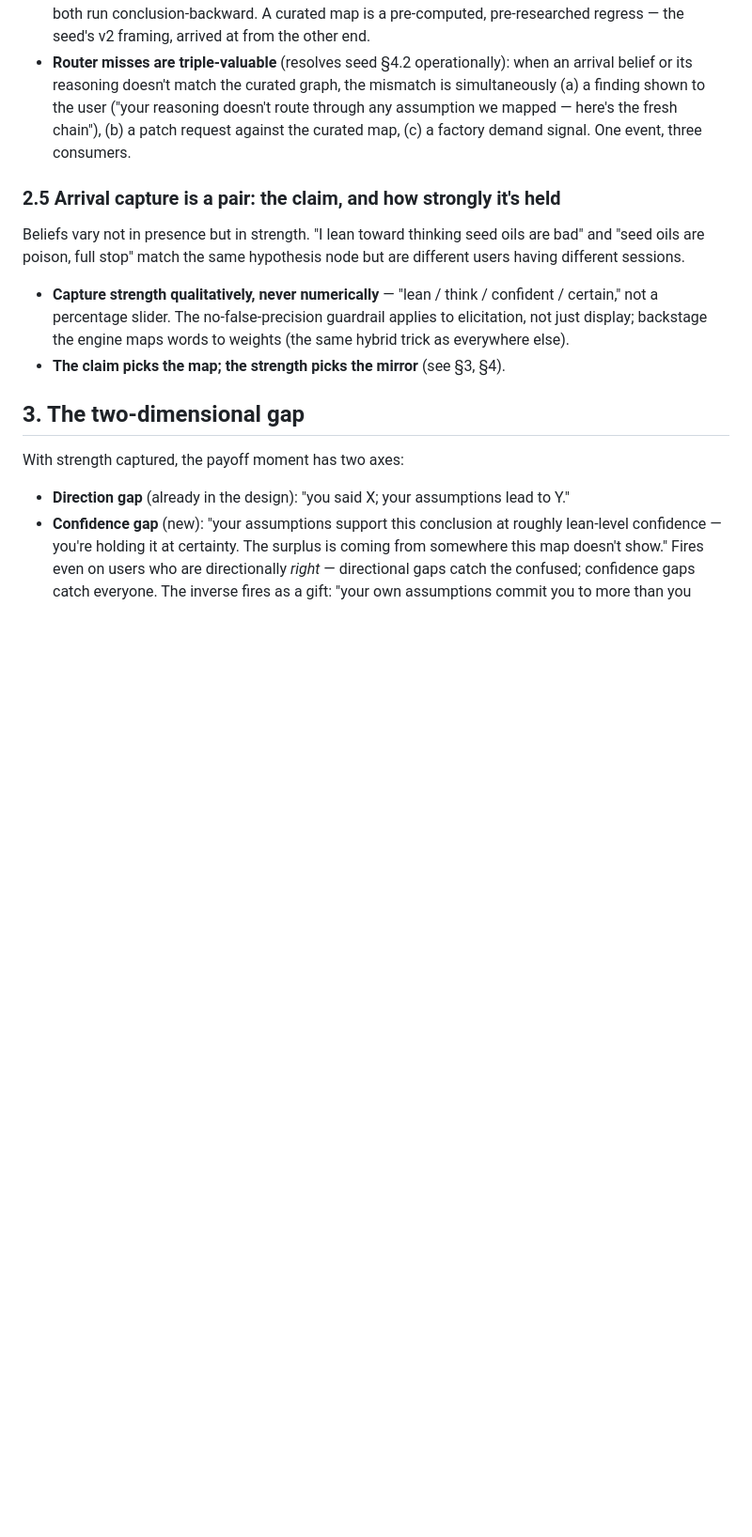
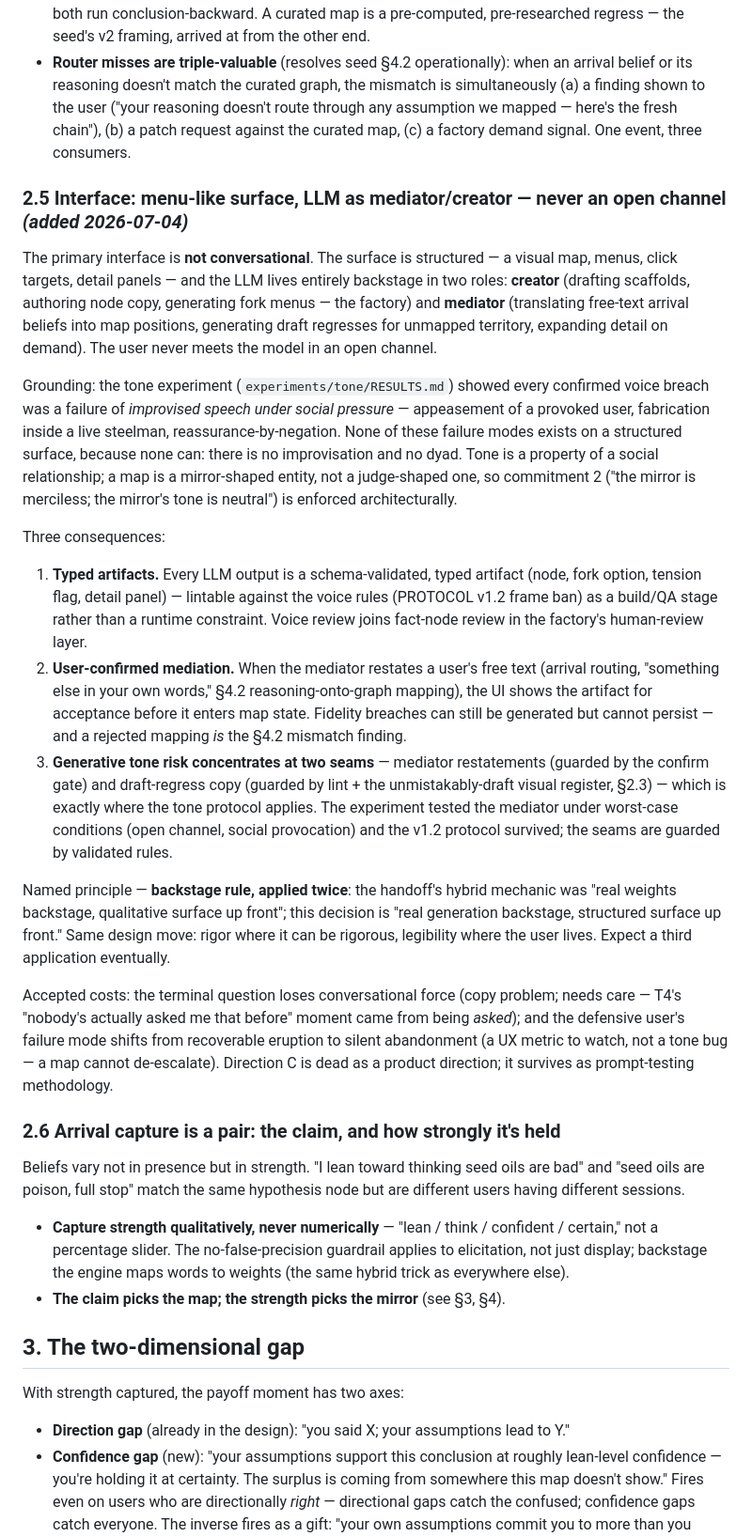
Before and after one commit to steveandclaude/whatpointsto, a Markdown page: docs/Platform-Design-2026-07.md, the part around one of its changes. Shown at 94% size. Drawn GitHub-style; blank space fills up the shorter version.

Commit message:
Design doc: interface decision (2.5) — menu surface, LLM as mediator/creator backstage
Never an open channel; typed lintable artifacts; user-confirmed mediation;
generative tone risk confined to two guarded seams. Direction C closed as a
product direction (survives as testing methodology). Updated cross-refs and
tone-experiment status in section 8.

Co-Authored-By: Claude Fable 5 <noreply@anthropic.com>

```diff
--- a/docs/Platform-Design-2026-07.md
+++ b/docs/Platform-Design-2026-07.md
@@ -49,7 +49,47 @@ Consequences:
 - **Maps are indexed by claims, not just topics.** Hypothesis/conclusion nodes are the router's landing spots ("UAPs are aliens" → H5; "the government holds craft" → explanandum-II A; "Grusch is a grifter" → D). Arrival belief → matched hypothesis node → traversal walks *backward* through the belief nodes gating it. Curated map and regress engine thus share not only a schema but a **direction of traversal**: both run conclusion-backward. A curated map is a pre-computed, pre-researched regress — the seed's v2 framing, arrived at from the other end.
 - **Router misses are triple-valuable** (resolves seed §4.2 operationally): when an arrival belief or its reasoning doesn't match the curated graph, the mismatch is simultaneously (a) a finding shown to the user ("your reasoning doesn't route through any assumption we mapped — here's the fresh chain"), (b) a patch request against the curated map, (c) a factory demand signal. One event, three consumers.
 
-### 2.5 Arrival capture is a pair: the claim, and how strongly it's held
+### 2.5 Interface: menu-like surface, LLM as mediator/creator — never an open channel *(added 2026-07-04)*
+The primary interface is **not conversational**. The surface is structured — a visual map, menus,
+click targets, detail panels — and the LLM lives entirely backstage in two roles: **creator**
+(drafting scaffolds, authoring node copy, generating fork menus — the factory) and **mediator**
+(translating free-text arrival beliefs into map positions, generating draft regresses for unmapped
+territory, expanding detail on demand). The user never meets the model in an open channel.
+
+Grounding: the tone experiment (`experiments/tone/RESULTS.md`) showed every confirmed voice breach
+was a failure of *improvised speech under social pressure* — appeasement of a provoked user,
+fabrication inside a live steelman, reassurance-by-negation. None of these failure modes exists on
+a structured surface, because none can: there is no improvisation and no dyad. Tone is a property
+of a social relationship; a map is a mirror-shaped entity, not a judge-shaped one, so commitment 2
+("the mirror is merciless; the mirror's tone is neutral") is enforced architecturally.
+
+Three consequences:
+1. **Typed artifacts.** Every LLM output is a schema-validated, typed artifact (node, fork option,
+   tension flag, detail panel) — lintable against the voice rules (PROTOCOL v1.2 frame ban) as a
+   build/QA stage rather than a runtime constraint. Voice review joins fact-node review in the
+   factory's human-review layer.
+2. **User-confirmed mediation.** When the mediator restates a user's free text (arrival routing,
+   "something else in your own words," §4.2 reasoning-onto-graph mapping), the UI shows the
+   artifact for acceptance before it enters map state. Fidelity breaches can still be generated
+   but cannot persist — and a rejected mapping *is* the §4.2 mismatch finding.
+3. **Generative tone risk concentrates at two seams** — mediator restatements (guarded by the
+   confirm gate) and draft-regress copy (guarded by lint + the unmistakably-draft visual
+   register, §2.3) — which is exactly where the tone protocol applies. The experiment tested the
+   mediator under worst-case conditions (open channel, social provocation) and the v1.2 protocol
+   survived; the seams are guarded by validated rules.
+
+Named principle — **backstage rule, applied twice**: the handoff's hybrid mechanic was "real
+weights backstage, qualitative surface up front"; this decision is "real generation backstage,
+structured surface up front." Same design move: rigor where it can be rigorous, legibility where
+the user lives. Expect a third application eventually.
+
+Accepted costs: the terminal question loses conversational force (copy problem; needs care — T4's
+"nobody's actually asked me that before" moment came from being *asked*); and the defensive user's
+failure mode shifts from recoverable eruption to silent abandonment (a UX metric to watch, not a
+tone bug — a map cannot de-escalate). Direction C is dead as a product direction; it survives as
+prompt-testing methodology.
+
+### 2.6 Arrival capture is a pair: the claim, and how strongly it's held
 Beliefs vary not in presence but in strength. "I lean toward thinking seed oils are bad" and "seed oils are poison, full stop" match the same hypothesis node but are different users having different sessions.
 
 - **Capture strength qualitatively, never numerically** — "lean / think / confident / certain," not a percentage slider. The no-false-precision guardrail applies to elicitation, not just display; backstage the engine maps words to weights (the same hybrid trick as everywhere else).
```
Also changed, not shown: other parts of docs/Platform-Design-2026-07.md (+3 -3 lines).
